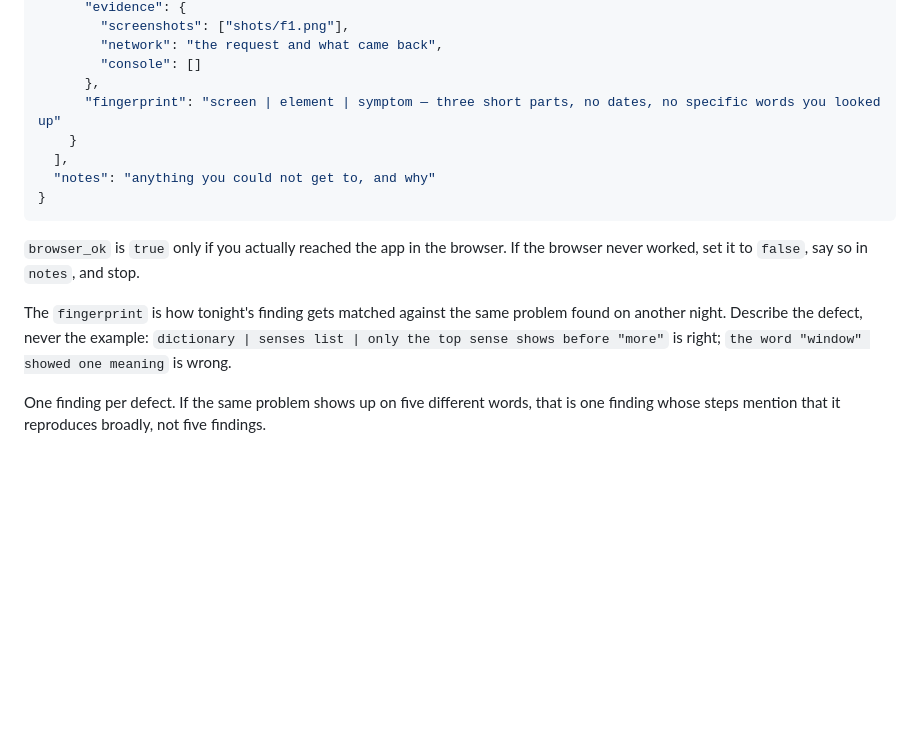
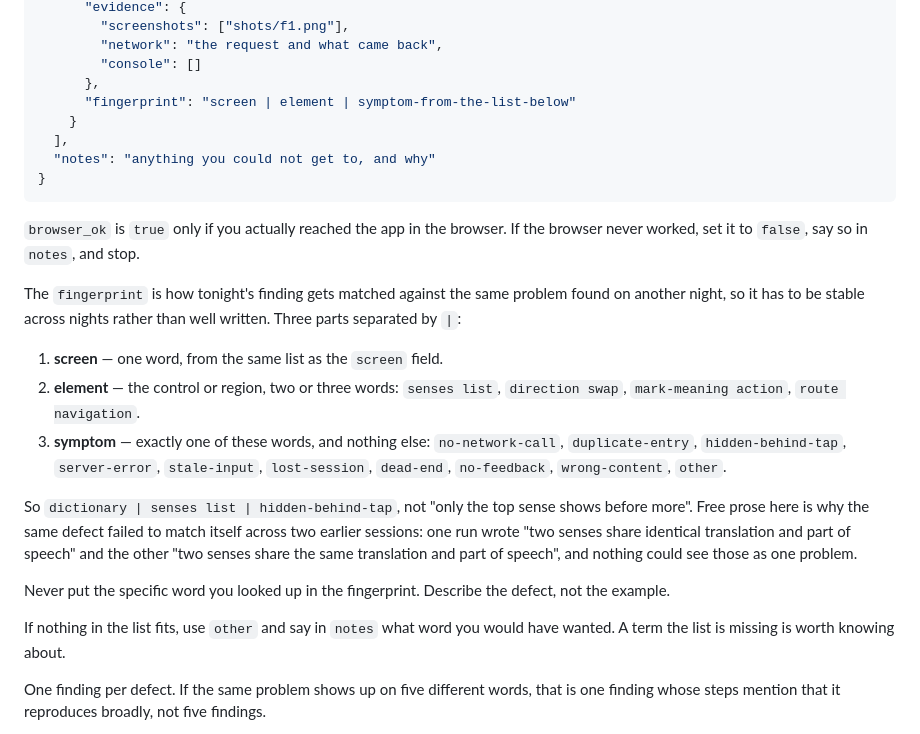
Before and after one commit to victor-prp/lang-tutor, a Markdown page: nightly-qa/brief/mission.md, the part around the change. GitHub-like rendering; blank space fills up the shorter version.

Commit message:
docs: change the design where the proof of concept contradicted it
Three changes, each argued from the two phase A runs rather than from taste.

Deduplication as designed does not work, and the runs prove it rather than
suggest it. Three defects were found by both sessions, which gives three
known-correct answers to test against. Exact fingerprint matching catches none
of them - the pairs differ by a word, "identical" against "the same". Matching
the first two fingerprint segments catches all three but over-merges
catastrophically: four findings across the two runs share "dictionary | senses
list" and they are three different problems, including the pair the whole
exercise was staged to keep apart. The near-identical-title guard in code
catches none either; the same defect was titled two entirely different ways.

So the model's judgement becomes the mechanism rather than a convenience on top
of one, the fingerprint's third segment becomes a controlled vocabulary instead
of prose, and the code guard stops pretending to be a safety net - it flags a
possible duplicate for a human instead of refusing, because silently merging
two different problems hides one of them completely. The brief carries the
symptom list, so the design and the code say the same thing.

Severity has to be able to rise. The direction-swap defect was "weird" on one
run and a "bug" on the next, because only the second reached the state that
returns 502. The filing rules forbade relabelling, which would have frozen that
issue at the severity of the night it was opened.

And screenshots go into the issue. The original answer was a link to an
artifact that expires in 14 days; phase A produced an image that proves a
defect outright, and evidence with an expiry date is evidence nobody can act on
later.

The phase A runs in nightly-qa/FINDINGS.md become file.test.ts's fixtures,
including the trap pair, so a matching strategy that merges it fails a test.

Co-Authored-By: Claude Opus 5 (1M context) <noreply@anthropic.com>

```diff
--- a/nightly-qa/brief/mission.md
+++ b/nightly-qa/brief/mission.md
@@ -92,7 +92,7 @@ Write two files before you finish. Write `findings.json` **first**.
         "network": "the request and what came back",
         "console": []
       },
-      "fingerprint": "screen | element | symptom — three short parts, no dates, no specific words you looked up"
+      "fingerprint": "screen | element | symptom-from-the-list-below"
     }
   ],
   "notes": "anything you could not get to, and why"
@@ -103,8 +103,26 @@ Write two files before you finish. Write `findings.json` **first**.
 never worked, set it to `false`, say so in `notes`, and stop.
 
 The `fingerprint` is how tonight's finding gets matched against the same problem found on
-another night. Describe the defect, never the example: `dictionary | senses list | only the
-top sense shows before "more"` is right; `the word "window" showed one meaning` is wrong.
+another night, so it has to be stable across nights rather than well written. Three parts
+separated by ` | `:
+
+1. **screen** — one word, from the same list as the `screen` field.
+2. **element** — the control or region, two or three words: `senses list`, `direction swap`,
+   `mark-meaning action`, `route navigation`.
+3. **symptom** — exactly one of these words, and nothing else:
+   `no-network-call`, `duplicate-entry`, `hidden-behind-tap`, `server-error`, `stale-input`, `lost-session`, `dead-end`, `no-feedback`, `wrong-content`, `other`.
+
+So `dictionary | senses list | hidden-behind-tap`, not "only the top sense shows before
+more". Free prose here is why the same defect failed to match itself across two earlier
+sessions: one run wrote "two senses share identical translation and part of speech" and the
+other "two senses share the same translation and part of speech", and nothing could see
+those as one problem.
+
+Never put the specific word you looked up in the fingerprint. Describe the defect, not the
+example.
+
+If nothing in the list fits, use `other` and say in `notes` what word you would have
+wanted. A term the list is missing is worth knowing about.
 
 One finding per defect. If the same problem shows up on five different words, that is one
 finding whose steps mention that it reproduces broadly, not five findings.
```
Also changed, not shown: 1 other file.
